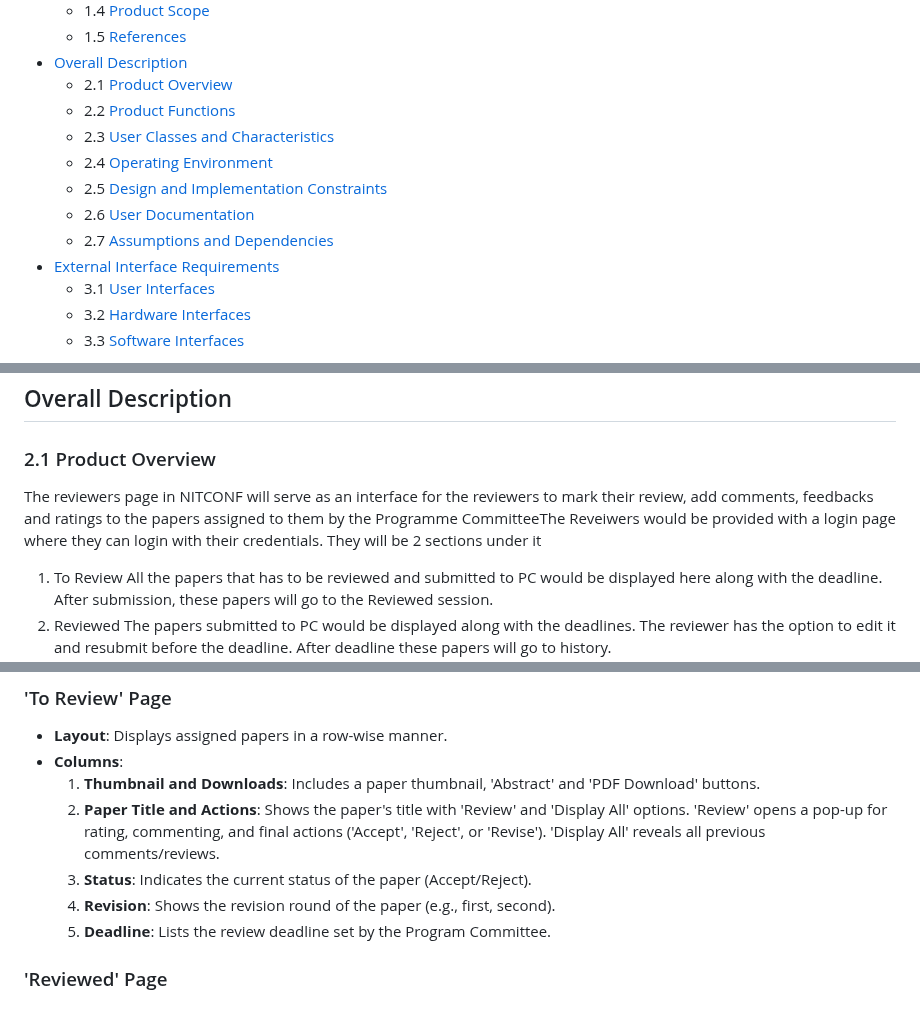
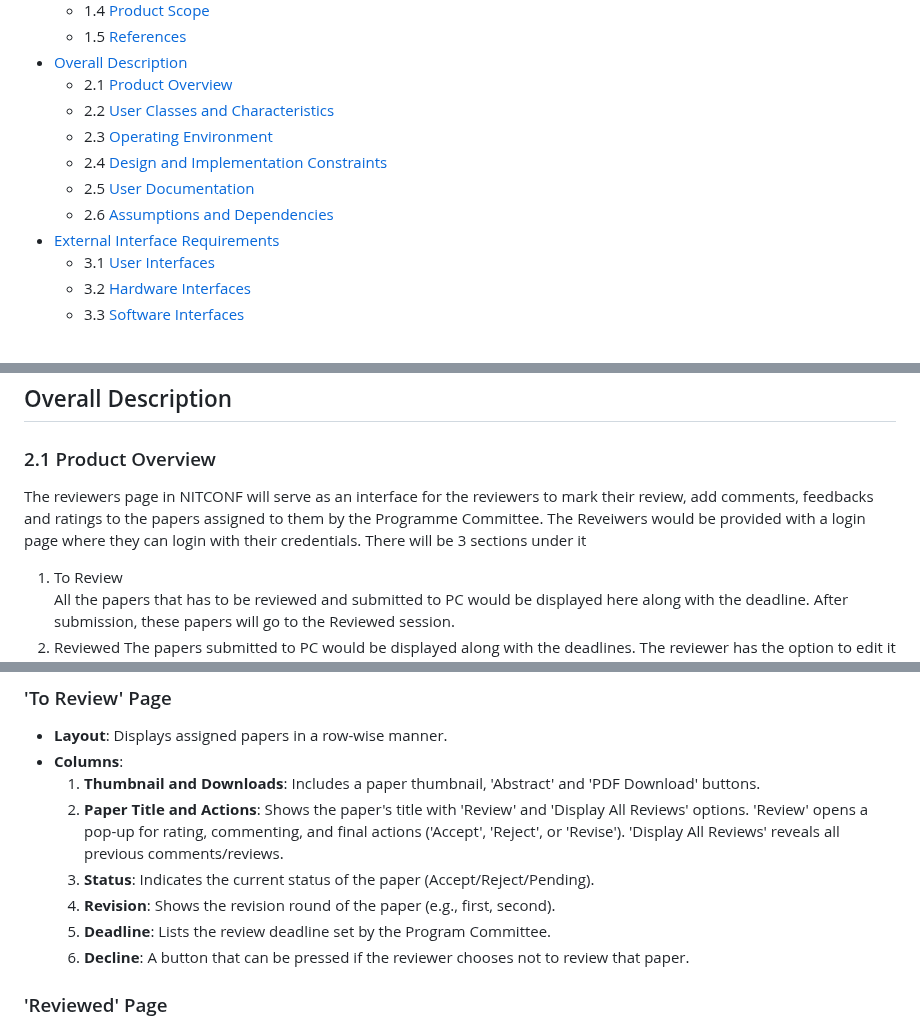
Before and after one commit to afrasd/NITCONF, a Markdown page: README.md, 3 parts joined by grey strips. GitHub-like rendering.

```diff
--- a/README.md
+++ b/README.md
@@ -14,12 +14,11 @@ Table of Contents
     * 1.5 [References](#15-references)
   * [Overall Description](#overall-description)
     * 2.1 [Product Overview](#21-product-overview)
-    * 2.2 [Product Functions](#22-product-functions)
-    * 2.3 [User Classes and Characteristics](#23-user-classes-and-characteristics)
-    * 2.4 [Operating Environment](#24-operating-environment)
-    * 2.5 [Design and Implementation Constraints](#25-design-and-implementation-constraints)
-    * 2.6 [User Documentation](#26-user-documentation)
-    * 2.7 [Assumptions and Dependencies](#27-assumptions-and-dependencies)
+    * 2.2 [User Classes and Characteristics](#23-user-classes-and-characteristics)
+    * 2.3 [Operating Environment](#24-operating-environment)
+    * 2.4 [Design and Implementation Constraints](#25-design-and-implementation-constraints)
+    * 2.5 [User Documentation](#26-user-documentation)
+    * 2.6 [Assumptions and Dependencies](#27-assumptions-and-dependencies)
   * [External Interface Requirements](#external-interface-requirements)
     * 3.1 [User Interfaces](#31-user-interfaces)
     * 3.2 [Hardware Interfaces](#32-hardware-interfaces)
@@ -85,7 +84,7 @@ Refer to the following links for additional resources:
 
 ## Overall Description
 ### 2.1 Product Overview
-The reviewers page in NITCONF will serve as an interface for the reviewers to mark their review, add comments, feedbacks and ratings to the papers assigned to them by the Programme CommitteeThe Reveiwers would be provided with a login page where they can login with their credentials. They will be 2 sections under it
+The reviewers page in NITCONF will serve as an interface for the reviewers to mark their review, add comments, feedbacks and ratings to the papers assigned to them by the Programme Committee. The Reveiwers would be provided with a login page where they can login with their credentials. There will be 3 sections under it
 1. To Review
 All the papers that has to be reviewed and submitted to PC would be displayed here along with the deadline. After submission, these papers will go to the Reviewed session.
 2. Reviewed
@@ -168,10 +170,11 @@ CI/CD Pipelines: Integration with continuous integration and continuous deployme
 - **Layout**: Displays assigned papers in a row-wise manner.
 - **Columns**:
   1. **Thumbnail and Downloads**: Includes a paper thumbnail, 'Abstract' and 'PDF Download' buttons.
-  2. **Paper Title and Actions**: Shows the paper's title with 'Review' and 'Display All' options. 'Review' opens a pop-up for rating, commenting, and final actions ('Accept', 'Reject', or 'Revise'). 'Display All' reveals all previous comments/reviews.
-  3. **Status**: Indicates the current status of the paper (Accept/Reject).
+  2. **Paper Title and Actions**: Shows the paper's title with 'Review' and 'Display All Reviews' options. 'Review' opens a pop-up for rating, commenting, and final actions ('Accept', 'Reject', or 'Revise'). 'Display All Reviews' reveals all previous comments/reviews.
+  3. **Status**: Indicates the current status of the paper (Accept/Reject/Pending).
   4. **Revision**: Shows the revision round of the paper (e.g., first, second).
   5. **Deadline**: Lists the review deadline set by the Program Committee.
+  6. **Decline**: A button that can be pressed if the reviewer chooses not to review that paper.
 
 ### 'Reviewed' Page
 - **Content**: Lists all reviewed papers.
```
Also changed, not shown: other parts of README.md (+8 -1 lines).
